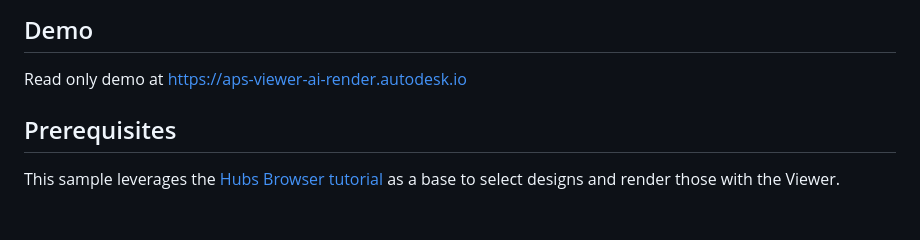
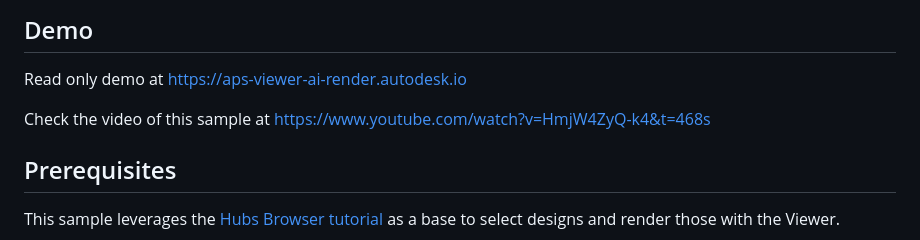
Before and after one commit to autodesk-platform-services/aps-viewer-ai-render, a Markdown page: README.md, the part around the change. Rendered like a GitHub page; blank space fills up the shorter version.

```diff
--- a/README.md
+++ b/README.md
@@ -11,6 +11,8 @@ Rendering is a required and sometimes painful part of the process in the lives o
 ## Demo
 
 Read only demo at https://aps-viewer-ai-render.autodesk.io
+
+Check the video of this sample at https://www.youtube.com/watch?v=HmjW4ZyQ-k4&t=468s
 
 ## Prerequisites
 
```
